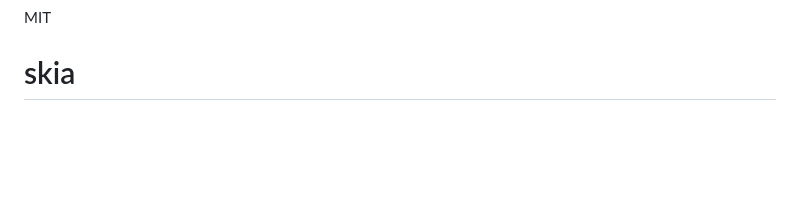
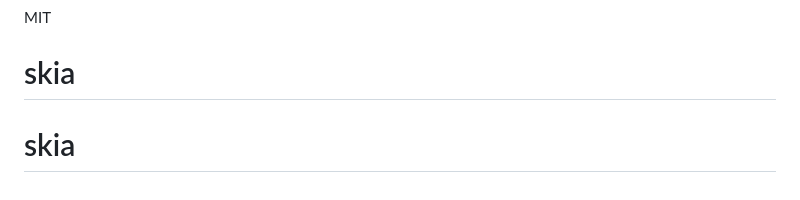
Before and after one commit to LuisaFer126/SKAI, a Markdown page: README.md, the part around the change. GitHub-like rendering; blank space fills up the shorter version.

```diff
--- a/README.md
+++ b/README.md
@@ -111,3 +111,4 @@ Este es un ejemplo minimalista y educativo. No apto para producción sin endurec
 ## Licencia
 MIT
 # skia
+# skia
```
